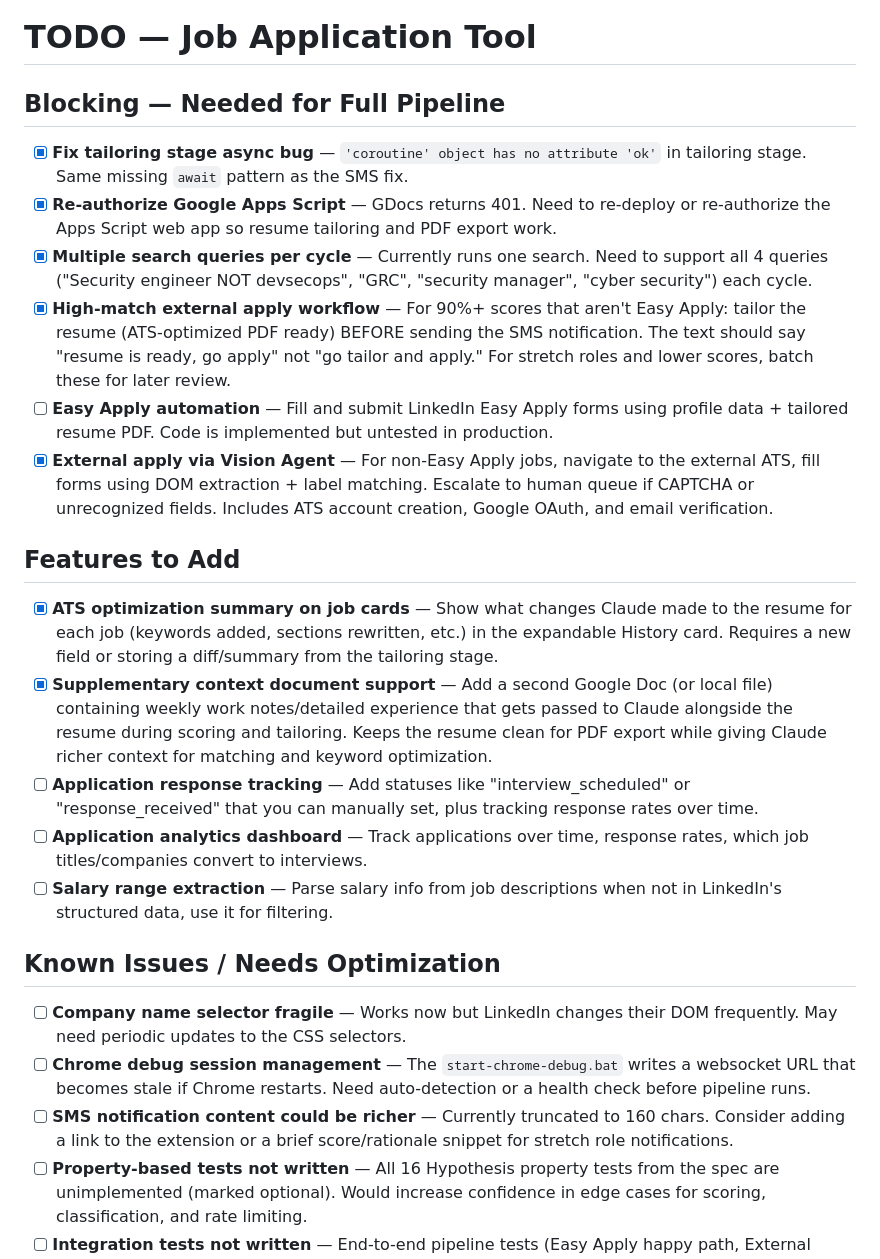
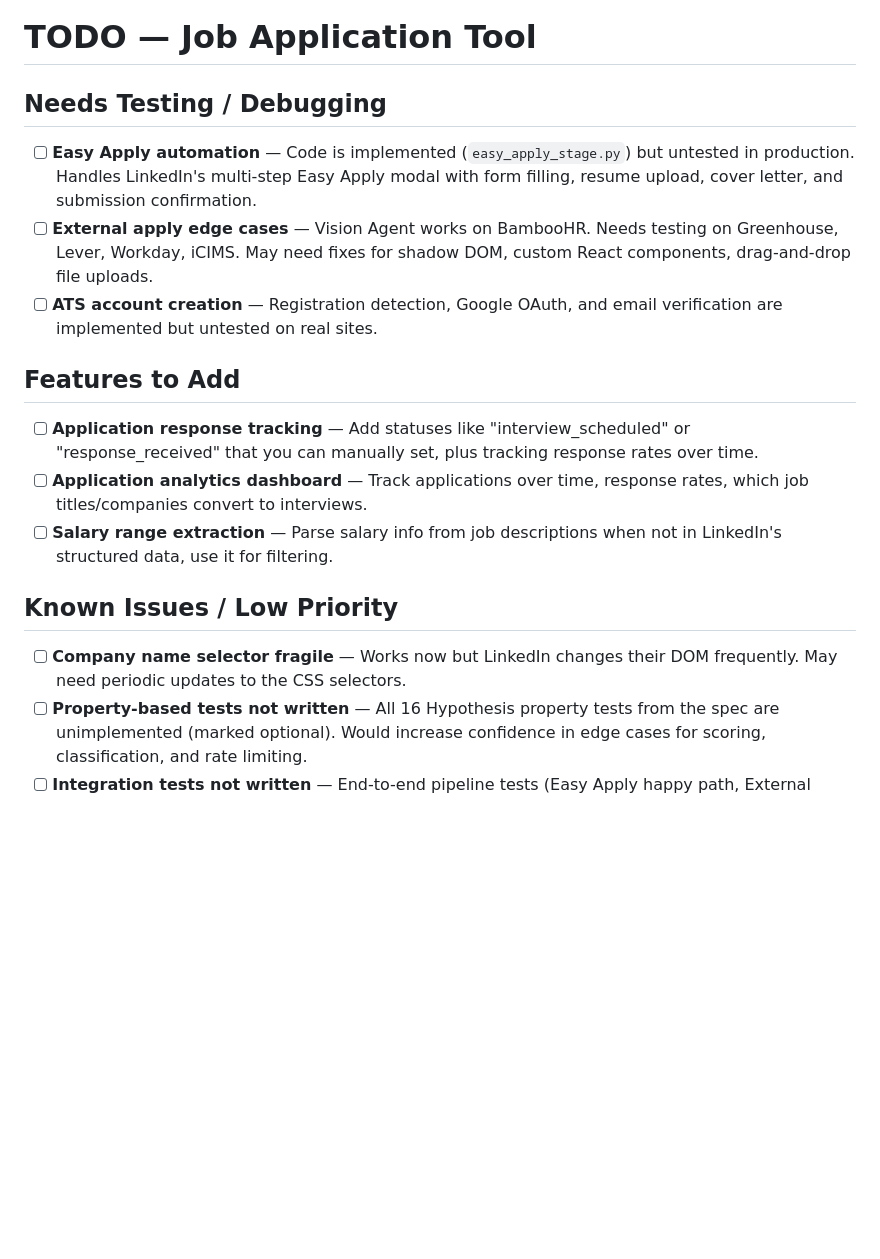
Before and after one commit to derek832/job-application-tool, a Markdown page: TODO.md, the part around one of its changes. Rendered like a GitHub page; blank space fills up the shorter version.

Commit message:
docs: comprehensive TODO update reflecting current state

```diff
--- a/TODO.md
+++ b/TODO.md
@@ -1,27 +1,20 @@
 # TODO — Job Application Tool
 
-## Blocking — Needed for Full Pipeline
+## Needs Testing / Debugging
 
-- [x] **Fix tailoring stage async bug** — `'coroutine' object has no attribute 'ok'` in tailoring stage. Same missing `await` pattern as the SMS fix.
-- [x] **Re-authorize Google Apps Script** — GDocs returns 401. Need to re-deploy or re-authorize the Apps Script web app so resume tailoring and PDF export work.
-- [x] **Multiple search queries per cycle** — Currently runs one search. Need to support all 4 queries ("Security engineer NOT devsecops", "GRC", "security manager", "cyber security") each cycle.
-- [x] **High-match external apply workflow** — For 90%+ scores that aren't Easy Apply: tailor the resume (ATS-optimized PDF ready) BEFORE sending the SMS notification. The text should say "resume is ready, go apply" not "go tailor and apply." For stretch roles and lower scores, batch these for later review.
-- [ ] **Easy Apply automation** — Fill and submit LinkedIn Easy Apply forms using profile data + tailored resume PDF. Code is implemented but untested in production.
-- [x] **External apply via Vision Agent** — For non-Easy Apply jobs, navigate to the external ATS, fill forms using DOM extraction + label matching. Escalate to human queue if CAPTCHA or unrecognized fields. Includes ATS account creation, Google OAuth, and email verification.
+- [ ] **Easy Apply automation** — Code is implemented (`easy_apply_stage.py`) but untested in production. Handles LinkedIn's multi-step Easy Apply modal with form filling, resume upload, cover letter, and submission confirmation.
+- [ ] **External apply edge cases** — Vision Agent works on BambooHR. Needs testing on Greenhouse, Lever, Workday, iCIMS. May need fixes for shadow DOM, custom React components, drag-and-drop file uploads.
+- [ ] **ATS account creation** — Registration detection, Google OAuth, and email verification are implemented but untested on real sites.
 
 ## Features to Add
 
-- [x] **ATS optimization summary on job cards** — Show what changes Claude made to the resume for each job (keywords added, sections rewritten, etc.) in the expandable History card. Requires a new field or storing a diff/summary from the tailoring stage.
-- [x] **Supplementary context document support** — Add a second Google Doc (or local file) containing weekly work notes/detailed experience that gets passed to Claude alongside the resume during scoring and tailoring. Keeps the resume clean for PDF export while giving Claude richer context for matching and keyword optimization.
 - [ ] **Application response tracking** — Add statuses like "interview_scheduled" or "response_received" that you can manually set, plus tracking response rates over time.
 - [ ] **Application analytics dashboard** — Track applications over time, response rates, which job titles/companies convert to interviews.
 - [ ] **Salary range extraction** — Parse salary info from job descriptions when not in LinkedIn's structured data, use it for filtering.
 
-## Known Issues / Needs Optimization
+## Known Issues / Low Priority
 
 - [ ] **Company name selector fragile** — Works now but LinkedIn changes their DOM frequently. May need periodic updates to the CSS selectors.
-- [ ] **Chrome debug session management** — The `start-chrome-debug.bat` writes a websocket URL that becomes stale if Chrome restarts. Need auto-detection or a health check before pipeline runs.
-- [ ] **SMS notification content could be richer** — Currently truncated to 160 chars. Consider adding a link to the extension or a brief score/rationale snippet for stretch role notifications.
 - [ ] **Property-based tests not written** — All 16 Hypothesis property tests from the spec are unimplemented (marked optional). Would increase confidence in edge cases for scoring, classification, and rate limiting.
 - [ ] **Integration tests not written** — End-to-end pipeline tests (Easy Apply happy path, External Apply, Human Queue flow, retry exhaustion) are missing.
 
```
Also changed, not shown: other parts of TODO.md (+24 -23 lines).
